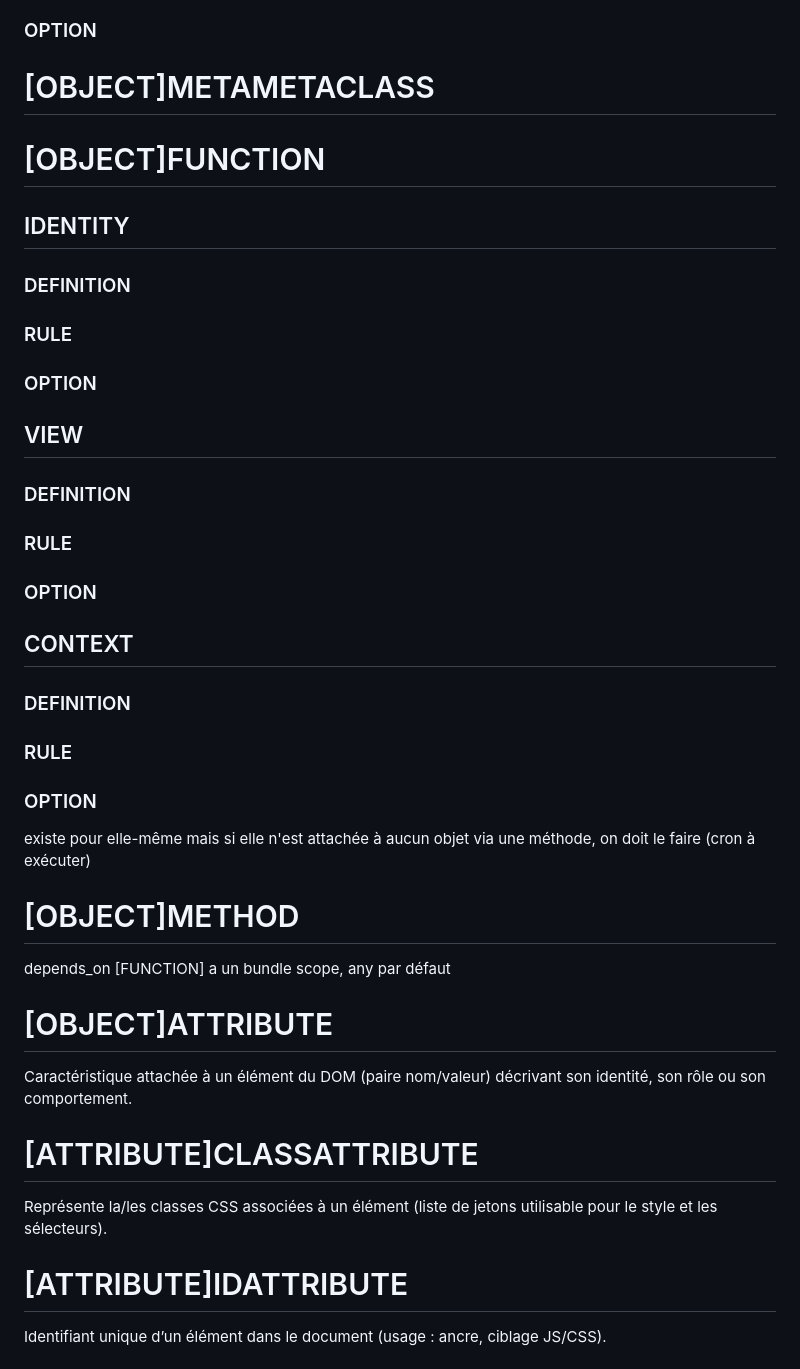
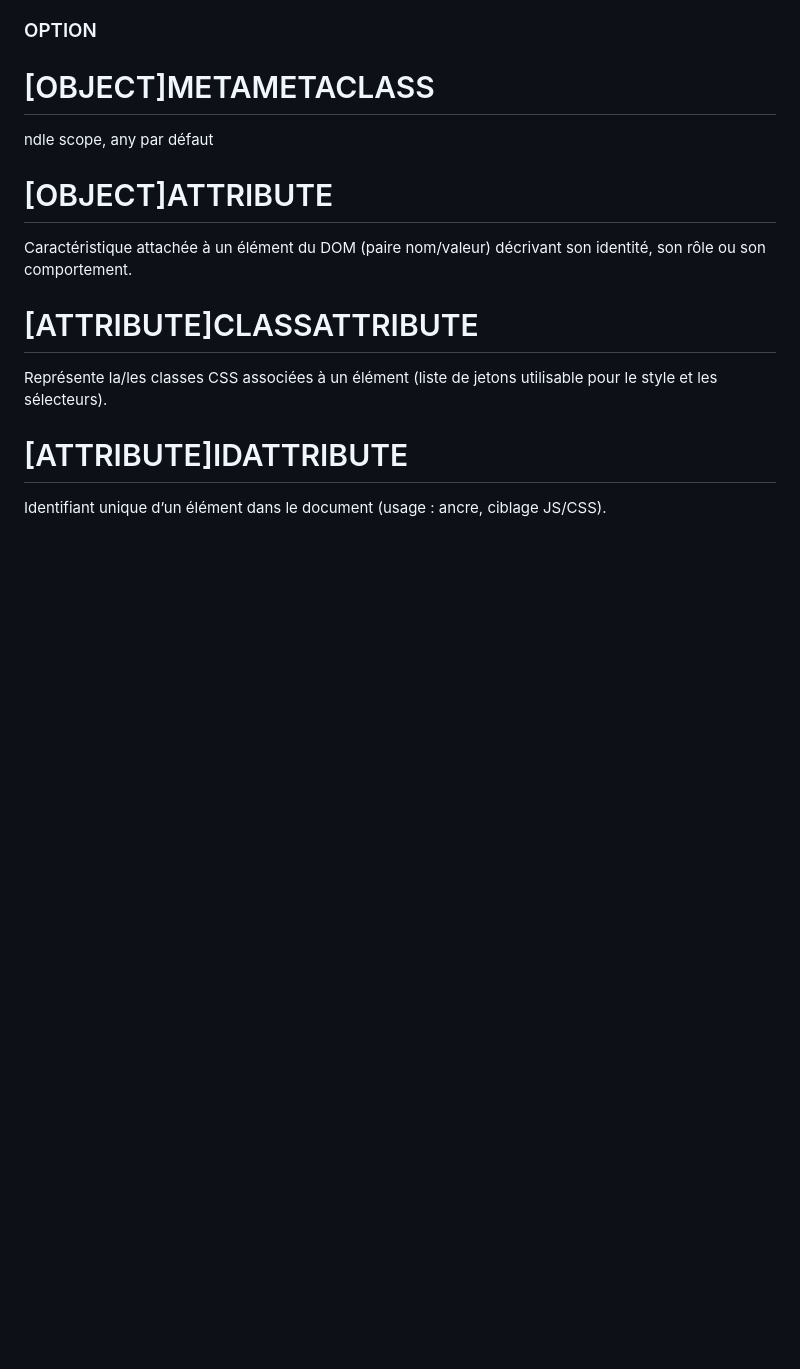
Before and after one commit to EUREKAI25/EUREKAI, a Markdown page: BASES/core.md, the part around the change printed below. Drawn GitHub-style; blank space fills up the shorter version.

Commit message:
[draft] BASES/core.md

```diff
--- a/BASES/core.md
+++ b/BASES/core.md
@@ -45,24 +45,7 @@ description : objet qui définit les règles de tout le système et porte les me
 ### RULE
 ### OPTION
 # [OBJECT]METAMETACLASS
-# [OBJECT]FUNCTION
-## IDENTITY
-### DEFINITION
-### RULE
-### OPTION
-## VIEW
-### DEFINITION
-### RULE
-### OPTION
-## CONTEXT
-### DEFINITION
-### RULE
-### OPTION
-
-existe pour elle-même mais si elle n'est attachée à aucun objet via une méthode, on doit le faire (cron à exécuter)
-# [OBJECT]METHOD
-depends_on [FUNCTION]
-a un bundle scope, any par défaut
+ndle scope, any par défaut
 
 # [OBJECT]ATTRIBUTE <!-- les enfants de attributes ont pr caractéristique d'être des tags de -->
 Caractéristique attachée à un élément du DOM (paire nom/valeur) décrivant son identité, son rôle ou son comportement.
```
Also changed, not shown: other parts of BASES/core.md (+16 -0 lines).
